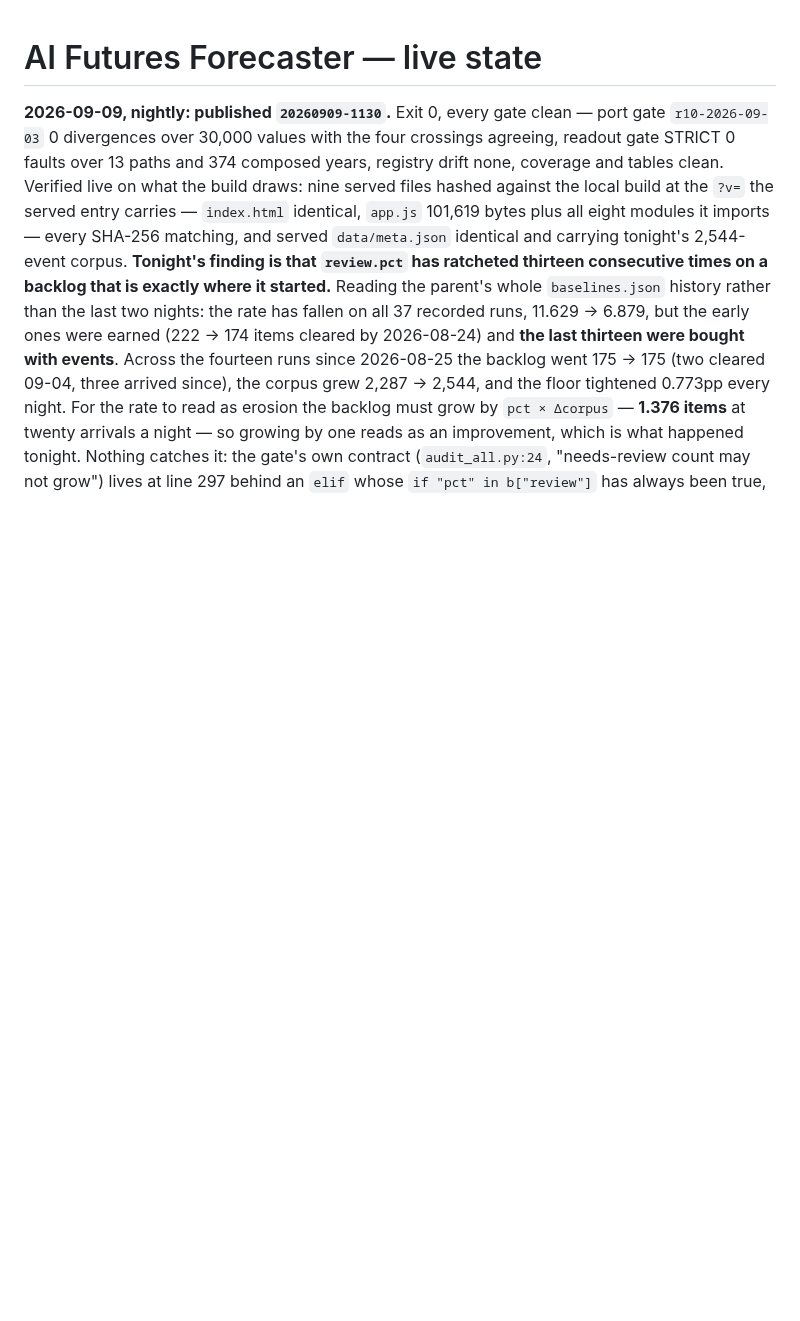
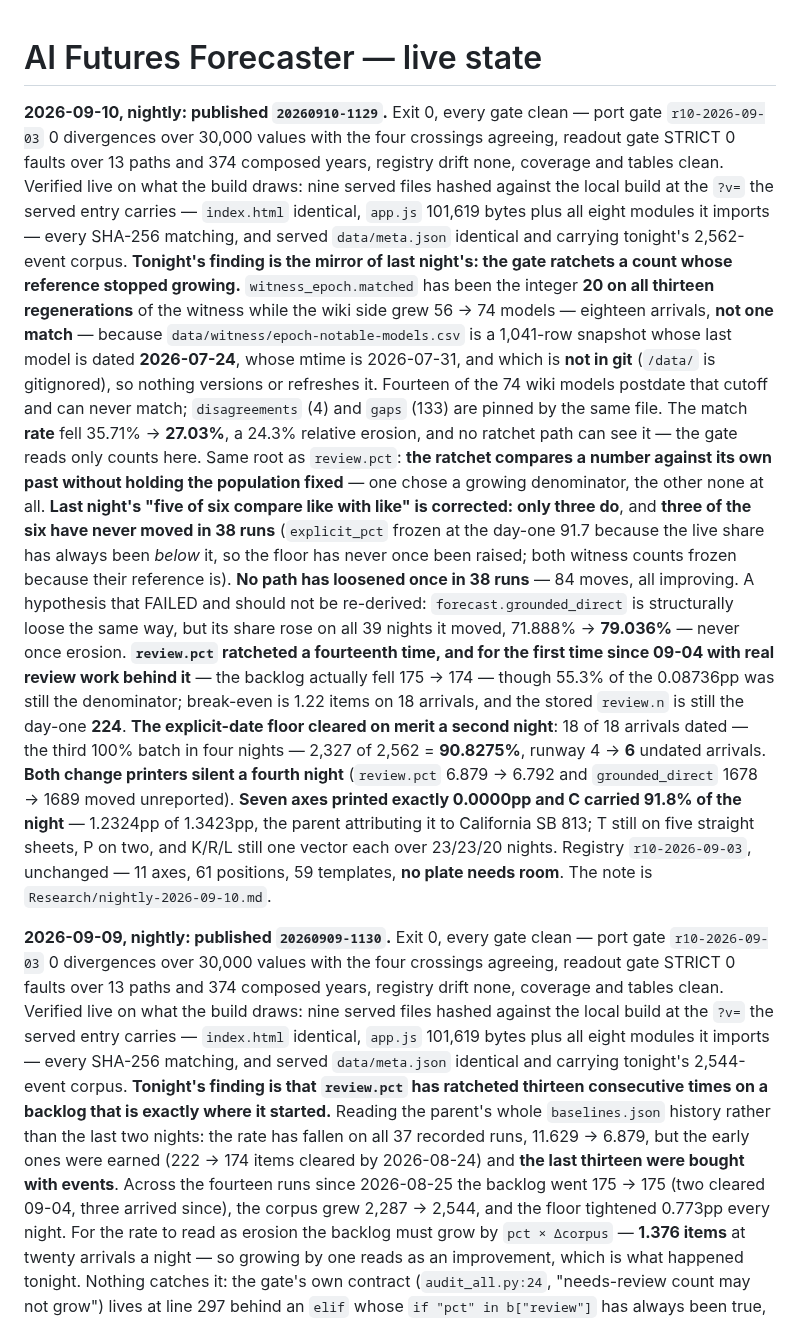
Before and after one commit to augustg97/ai-futures-forecaster, a Markdown page: HANDOFF.md, the part around the change. GitHub-like rendering; blank space fills up the shorter version.

Commit message:
Nightly note 2026-09-10: the witness ratchets a count whose reference stopped growing

```diff
--- a/HANDOFF.md
+++ b/HANDOFF.md
@@ -1,4 +1,38 @@
 # AI Futures Forecaster — live state
+
+**2026-09-10, nightly: published `20260910-1129`.** Exit 0, every gate clean — port gate
+`r10-2026-09-03` 0 divergences over 30,000 values with the four crossings agreeing, readout gate
+STRICT 0 faults over 13 paths and 374 composed years, registry drift none, coverage and tables
+clean. Verified live on what the build draws: nine served files hashed against the local build at
+the `?v=` the served entry carries — `index.html` identical, `app.js` 101,619 bytes plus all eight
+modules it imports — every SHA-256 matching, and served `data/meta.json` identical and carrying
+tonight's 2,562-event corpus. **Tonight's finding is the mirror of last night's: the gate ratchets
+a count whose reference stopped growing.** `witness_epoch.matched` has been the integer **20 on all
+thirteen regenerations** of the witness while the wiki side grew 56 → 74 models — eighteen arrivals,
+**not one match** — because `data/witness/epoch-notable-models.csv` is a 1,041-row snapshot whose
+last model is dated **2026-07-24**, whose mtime is 2026-07-31, and which is **not in git** (`/data/`
+is gitignored), so nothing versions or refreshes it. Fourteen of the 74 wiki models postdate that
+cutoff and can never match; `disagreements` (4) and `gaps` (133) are pinned by the same file. The
+match **rate** fell 35.71% → **27.03%**, a 24.3% relative erosion, and no ratchet path can see it —
+the gate reads only counts here. Same root as `review.pct`: **the ratchet compares a number against
+its own past without holding the population fixed** — one chose a growing denominator, the other
+none at all. **Last night's "five of six compare like with like" is corrected: only three do**, and
+**three of the six have never moved in 38 runs** (`explicit_pct` frozen at the day-one 91.7 because
+the live share has always been *below* it, so the floor has never once been raised; both witness
+counts frozen because their reference is). **No path has loosened once in 38 runs** — 84 moves, all
+improving. A hypothesis that FAILED and should not be re-derived: `forecast.grounded_direct` is
+structurally loose the same way, but its share rose on all 39 nights it moved, 71.888% → **79.036%**
+— never once erosion. **`review.pct` ratcheted a fourteenth time, and for the first time since
+09-04 with real review work behind it** — the backlog actually fell 175 → 174 — though 55.3% of the
+0.08736pp was still the denominator; break-even is 1.22 items on 18 arrivals, and the stored
+`review.n` is still the day-one **224**. **The explicit-date floor cleared on merit a second night**:
+18 of 18 arrivals dated — the third 100% batch in four nights — 2,327 of 2,562 = **90.8275%**,
+runway 4 → **6** undated arrivals. **Both change printers silent a fourth night** (`review.pct`
+6.879 → 6.792 and `grounded_direct` 1678 → 1689 moved unreported). **Seven axes printed exactly
+0.0000pp and C carried 91.8% of the night** — 1.2324pp of 1.3423pp, the parent attributing it to
+California SB 813; T still on five straight sheets, P on two, and K/R/L still one vector each over
+23/23/20 nights. Registry `r10-2026-09-03`, unchanged — 11 axes, 61 positions, 59 templates,
+**no plate needs room**. The note is `Research/nightly-2026-09-10.md`.
 
 **2026-09-09, nightly: published `20260909-1130`.** Exit 0, every gate clean — port gate
 `r10-2026-09-03` 0 divergences over 30,000 values with the four crossings agreeing, readout gate
```
Also changed, not shown: Research/nightly-2026-09-10.md (added, +185 -0 lines).
